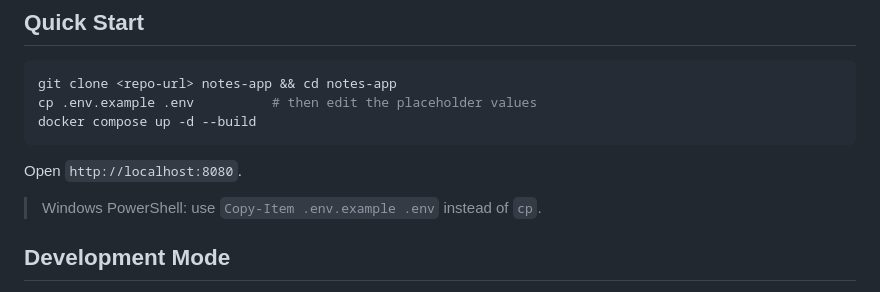
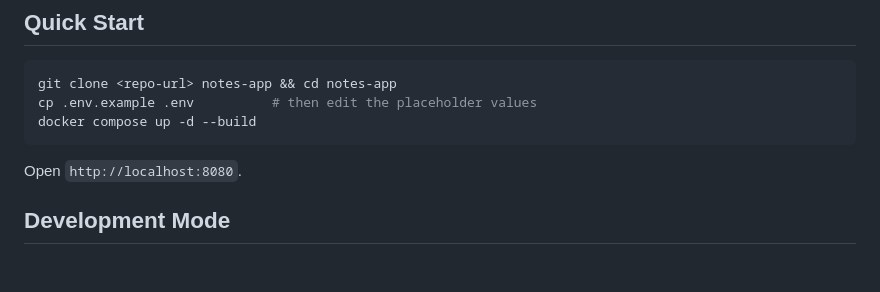
Before and after one commit to Jason2303/Docker-NotesApp, a Markdown page: README.md, the part around one of its changes. Drawn GitHub-style; blank space fills up the shorter version.

```diff
--- a/README.md
+++ b/README.md
@@ -61,8 +61,6 @@ docker compose up -d --build
 
 Open `http://localhost:8080`.
 
-> Windows PowerShell: use `Copy-Item .env.example .env` instead of `cp`.
-
 ## Development Mode
 
 `docker compose up` automatically loads `docker-compose.override.yml` on top of `docker-compose.yml`. Compose merges the two files: single values (like `command`) are replaced, lists (like `ports`) are appended, and maps (like `environment`) are merged by key. This turns the production-style base file into a development setup without editing it.
```
Also changed, not shown: other parts of README.md (+1 -1 lines).
